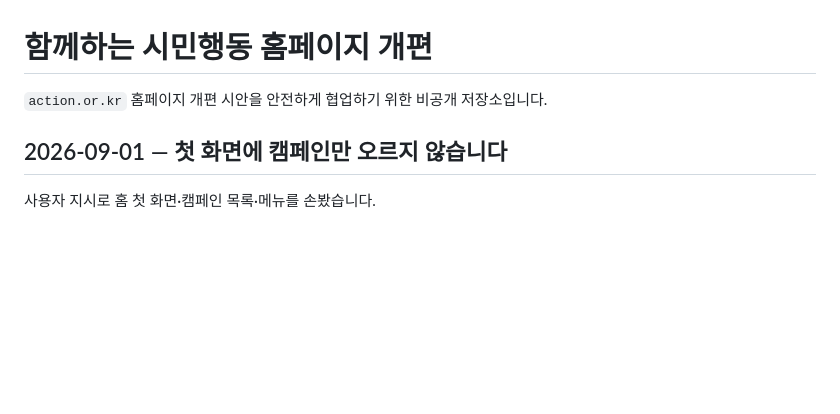
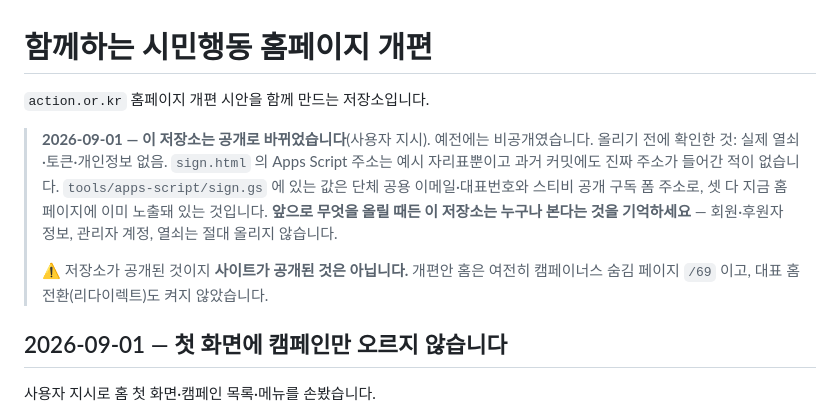
Before and after one commit to bada17/action-home-renewal, a Markdown page: README.md, the part around the change. GitHub-like rendering; blank space fills up the shorter version.

Commit message:
저장소를 공개로 바꿨다 — README 를 맞춰 적음
사용자 지시. 올리기 전에 확인한 것을 README 맨 위에 남긴다:
실제 열쇠·토큰·개인정보 없음, Apps Script 주소는 예시 자리표뿐이고 과거 커밋에도
진짜 주소가 들어간 적이 없음(git log -S 로 확인), sign.gs 의 값은 단체 공용
연락처와 스티비 공개 구독 폼 주소로 이미 홈페이지에 노출돼 있는 것.

저장소가 공개된 것이지 사이트가 공개된 것은 아니다 — 홈은 여전히 숨김 페이지
/69 이고 대표 홈 전환은 켜지 않았다. 그 구분을 README 에 못박아 둔다.

Co-Authored-By: Claude Opus 5 <noreply@anthropic.com>

```diff
--- a/README.md
+++ b/README.md
@@ -1,6 +1,17 @@
 # 함께하는 시민행동 홈페이지 개편
 
-`action.or.kr` 홈페이지 개편 시안을 안전하게 협업하기 위한 비공개 저장소입니다.
+`action.or.kr` 홈페이지 개편 시안을 함께 만드는 저장소입니다.
+
+> **2026-09-01 — 이 저장소는 공개로 바뀌었습니다**(사용자 지시). 예전에는 비공개였습니다.
+> 올리기 전에 확인한 것: 실제 열쇠·토큰·개인정보 없음. `sign.html` 의 Apps Script 주소는
+> 예시 자리표뿐이고 과거 커밋에도 진짜 주소가 들어간 적이 없습니다.
+> `tools/apps-script/sign.gs` 에 있는 값은 단체 공용 이메일·대표번호와 스티비 공개
+> 구독 폼 주소로, 셋 다 지금 홈페이지에 이미 노출돼 있는 것입니다.
+> **앞으로 무엇을 올릴 때든 이 저장소는 누구나 본다는 것을 기억하세요** —
+> 회원·후원자 정보, 관리자 계정, 열쇠는 절대 올리지 않습니다.
+>
+> ⚠️ 저장소가 공개된 것이지 **사이트가 공개된 것은 아닙니다.** 개편안 홈은 여전히
+> 캠페이너스 숨김 페이지 `/69` 이고, 대표 홈 전환(리다이렉트)도 켜지 않았습니다.
 
 ## 2026-09-01 — 첫 화면에 캠페인만 오르지 않습니다
 
```
